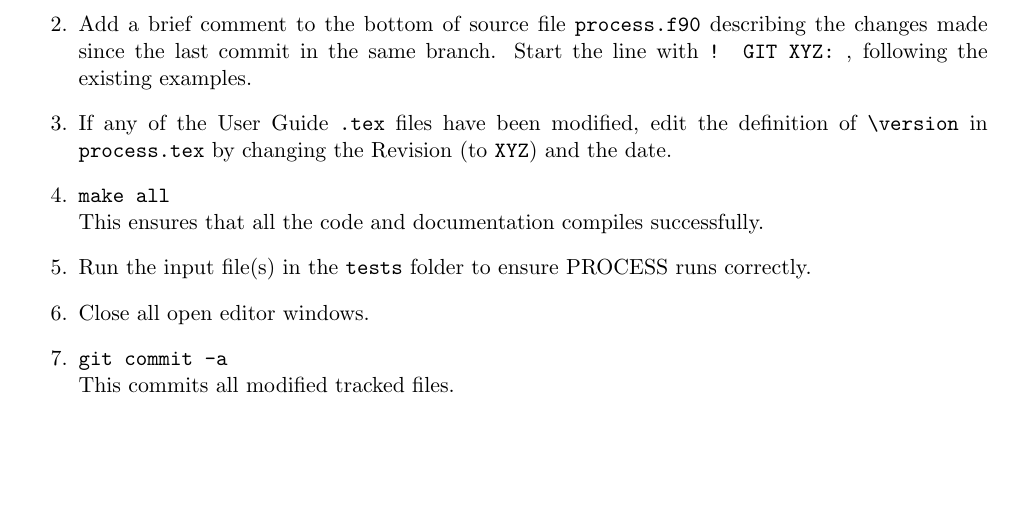
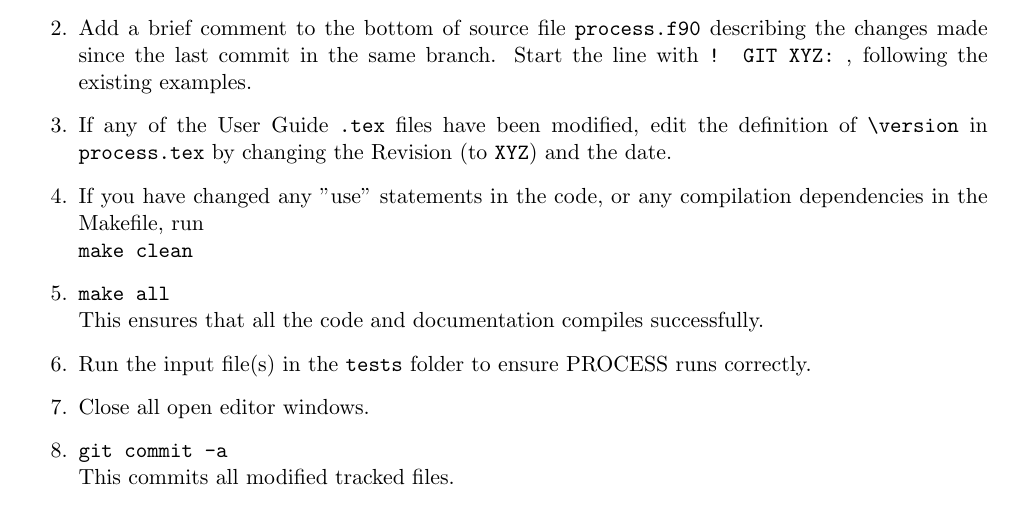
Before and after one commit to griffda/PROCESS-, a LaTeX thesis (process.tex, which reads UserGuide_Chapter7.tex): part of page 112 of 140, cut so that both start at the same text, the shorter picture padded with empty space. Compiled offline with pdfLaTeX.

```diff
--- a/UserGuide_Chapter7.tex
+++ b/UserGuide_Chapter7.tex
@@ -321,6 +321,9 @@
   the definition of \verb+\version+ in \texttt{process.tex} by changing the
   Revision (to \texttt{XYZ}) and the date.
 
+\item If you have changed any "use" statements in the code, or any compilation dependencies in the Makefile, run \\
+\texttt{make clean}
+
 \item \texttt{make all} \\
 This ensures that all the code and documentation compiles successfully.
 
```
Also changed, not shown: Makefile, 9 other files.
